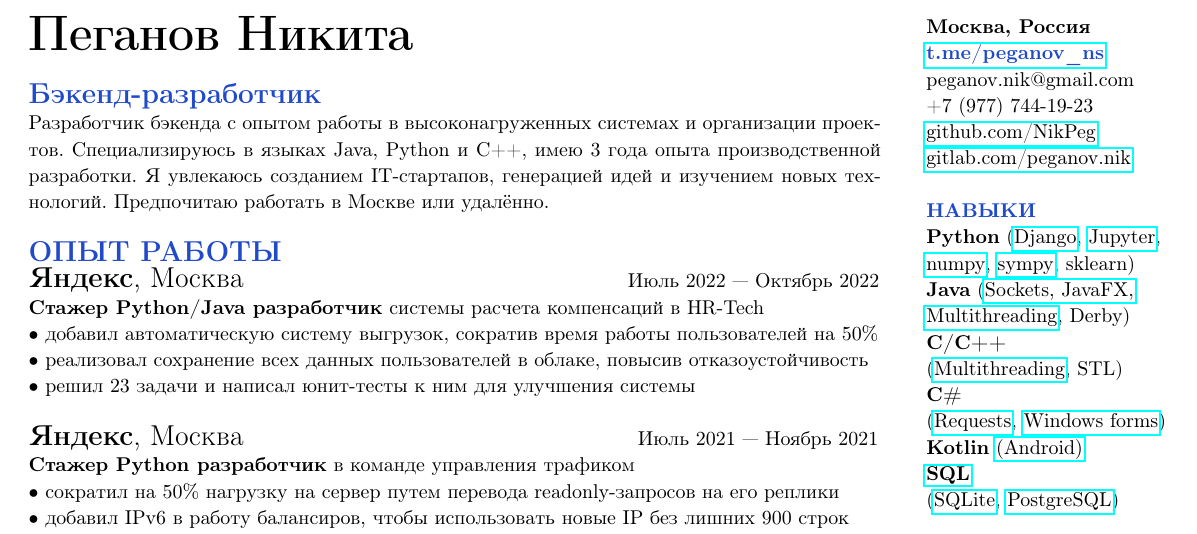
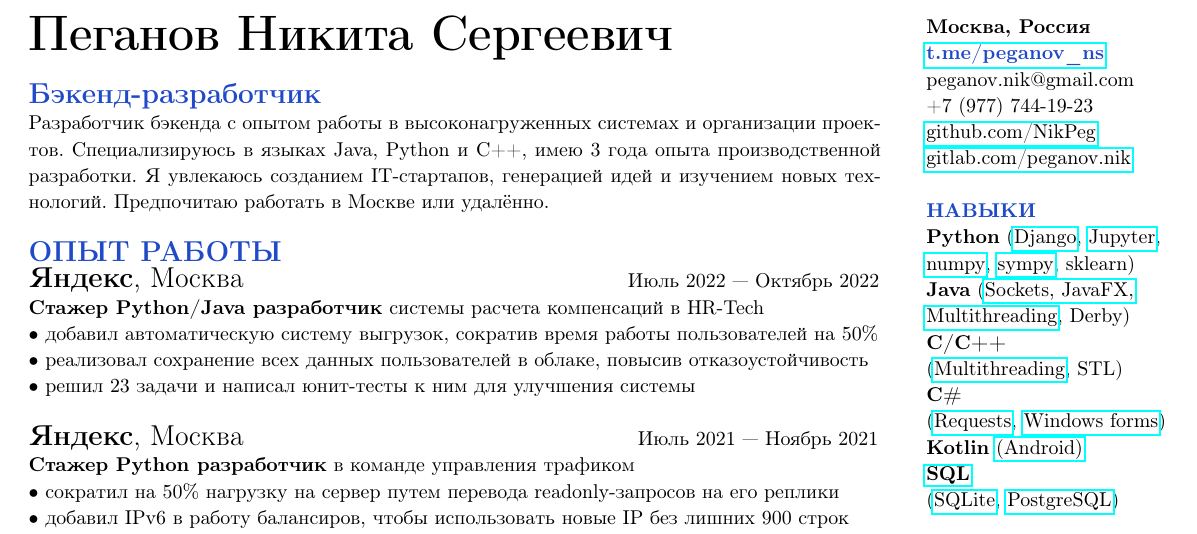
Before and after one commit to NikPeg/nikpeg.github.io, a LaTeX document (docs/резюме_на_русском.tex): part of page 2 of 2, cut so that both start at the same text. Compiled offline with pdfLaTeX.

Commit message:
Add father's name

```diff
--- a/docs/резюме_на_русском.tex
+++ b/docs/резюме_на_русском.tex
@@ -24,7 +24,7 @@
 \begin{vwcol}[widths={0.8,0.2},
  sep=.8cm, justify=flush,rule=0pt,indent=1em]
 \begin{spacing}{1.1}
-\noindent\textbf{\Huge{Пеганов Никита}}\\
+\noindent\textbf{\Huge{Пеганов Никита Сергеевич}}\\
 \end{spacing}
 \noindent\textcolor[rgb]{0.1255,0.2902,0.7843}{\textbf{\Large{Бэкенд-разработчик}}}\\
 Разработчик бэкенда с опытом работы в высоконагруженных системах и организации проектов. Специализируюсь в языках Java, Python и C++, имею 3 года опыта производственной разработки. Я увлекаюсь созданием IT-стартапов, генерацией идей и изучением новых технологий. Предпочитаю работать в Москве или удалённо.\\
```
Also changed, not shown: docs/CVRus.pdf, docs/резюме_на_русском.pdf, 2 other files.
